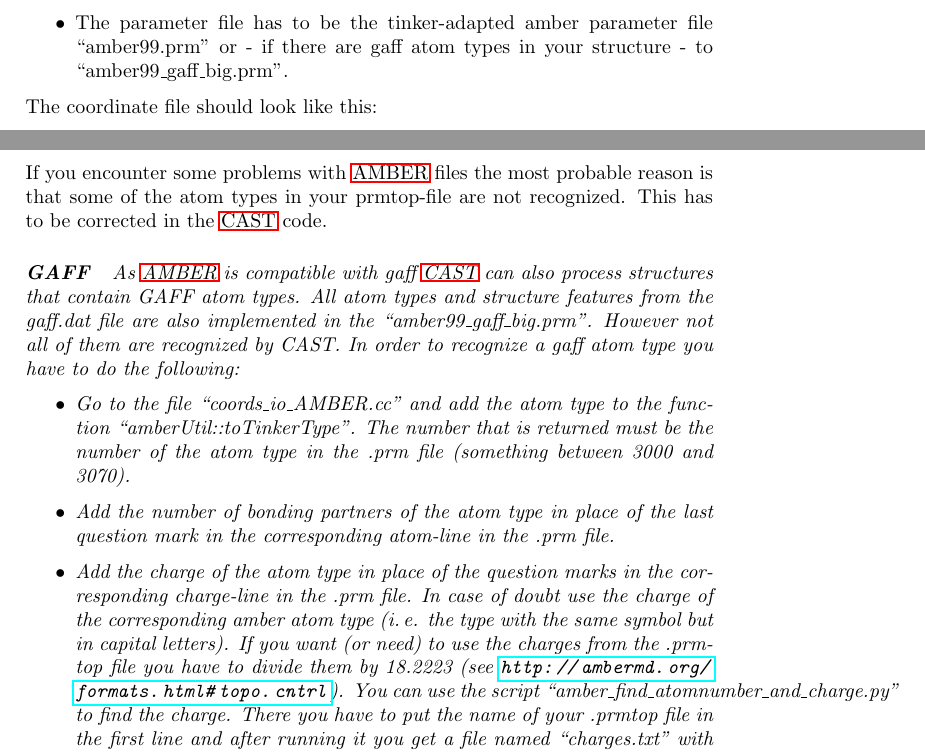
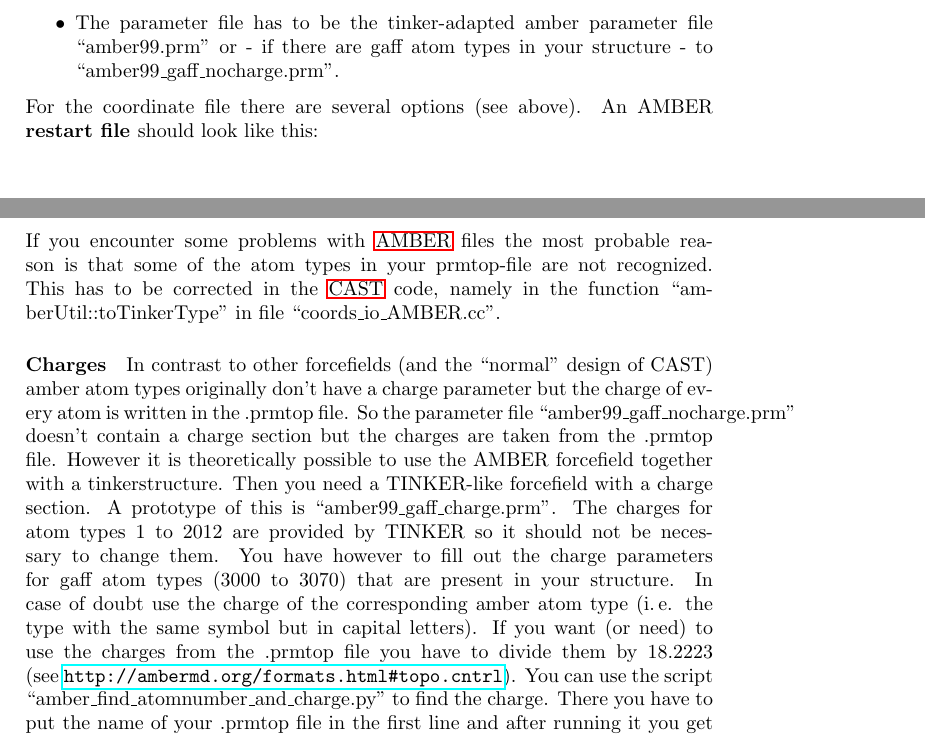
Before and after one commit to AKEngels/CAST, a LaTeX document (manual/castmanual.tex): two parts of pages 13 and 14 of 45, joined at a grey line, cut so that both start at the same text. Compiled offline with pdfLaTeX.

Commit message:
update manual

```diff
--- a/manual/castmanual.tex
+++ b/manual/castmanual.tex
@@ -377,10 +377,10 @@
 \item The input file type has to be set to ``AMBER''.
 \item The right option for your AMBER coordinate filetype has to be activated. For restart-files, this is ``amber\_restrt''. For mdcrd-files the right option is ``amber\_mdcrd''. If you use mdcrd-files generated at constant pressure, set the configoption ``amber\_trajectory\_at\_constant\_pressure'' to \textit{true}. Inpcrd-files are currently not supported.
 \item The energy interface has to be set to ``AMBER'', too.
-\item The parameter file has to be the tinker-adapted amber parameter file ``amber99.prm'' or - if there are gaff atom types in your structure - to ``amber99\_gaff\_big.prm''.
+\item The parameter file has to be the tinker-adapted amber parameter file ``amber99.prm'' or - if there are gaff atom types in your structure - to ``amber99\_gaff\_nocharge.prm''.
 \end{itemize}
 
-The coordinate file should look like this:
+For the coordinate file there are several options (see above). An AMBER \textbf{restart file }should look like this:
 \begin{itemize}
 \item The first line contains either a title or the number of atoms in the structure.
 \item If the first line is a title the number of atoms is found in the second line.
@@ -388,16 +388,11 @@
 \item In the last line there might be box parameters also in the format x y z x y z or not.
 \end{itemize}
 
-If you encounter some problems with \ac{AMBER} files the most probable reason is that some of the atom types in your prmtop-file are not recognized. This has to be corrected in the \ac{CAST} code.
+If you encounter some problems with \ac{AMBER} files the most probable reason is that some of the atom types in your prmtop-file are not recognized. This has to be corrected in the \ac{CAST} code, namely in the function ``amberUtil::toTinkerType'' in file ``coords\_io\_AMBER.cc''.
 
-\paragraph{\textit{GAFF}}
+\paragraph{Charges}
 
-\textit{As \ac{AMBER} is compatible with gaff \ac{CAST} can also process structures that contain GAFF atom types. All atom types and structure features from the gaff.dat file are also implemented in the ``amber99\_gaff\_big.prm''. However not all of them are recognized by CAST. In order to recognize a gaff atom type you have to do the following:}
-\begin{itemize}
-\item \textit{Go to the file ``coords\_io\_AMBER.cc'' and add the atom type to the function ``amberUtil::toTinkerType''. The number that is returned must be the number of the atom type in the .prm file (something between 3000 and 3070).}
-\item \textit{Add the number of bonding partners of the atom type in place of the last question mark in the corresponding atom-line in the .prm file.}
-\item \textit{Add the charge of the atom type in place of the question marks in the corresponding charge-line in the .prm file. In case of doubt use the charge of the corresponding amber atom type (i.\,e. the type with the same symbol but in capital letters). If you want (or need) to use the charges from the .prmtop file you have to divide them by 18.2223 (see \url{http://ambermd.org/formats.html\#topo.cntrl}). You can use the script ``amber\_find\_atomnumber\_and\_charge.py'' to find the charge. There you have to put the name of your .prmtop file in the first line and after running it you get a file named ``charges.txt'' with consecutive numbers, atom types and charges that are already divided by 18.2223.}
-\end{itemize}
+In contrast to other forcefields (and the ``normal'' design of CAST) amber atom types originally don't have a charge parameter but the charge of every atom is written in the .prmtop file. So the parameter file ``amber99\_gaff\_nocharge.prm'' doesn't contain a charge section but the charges are taken from the .prmtop file. However it is theoretically possible to use the AMBER forcefield together with a tinkerstructure. Then you need a TINKER-like forcefield with a charge section. A prototype of this is ``amber99\_gaff\_charge.prm''. The charges for atom types 1 to 2012 are provided by TINKER so it should not be necessary to change them. You have however to fill out the charge parameters for gaff atom types (3000 to 3070) that are present in your structure. In case of doubt use the charge of the corresponding amber atom type (i.\,e. the type with the same symbol but in capital letters). If you want (or need) to use the charges from the .prmtop file you have to divide them by 18.2223 (see \url{http://ambermd.org/formats.html\#topo.cntrl}). You can use the script ``amber\_find\_atomnumber\_and\_charge.py'' to find the charge. There you have to put the name of your .prmtop file in the first line and after running it you get a file named ``charges.txt'' with consecutive numbers, atom types and charges that are already divided by 18.2223.
 
 	%%%% TASKS %%%%
 	\subsection{Tasks}
```
Also changed, not shown: 1 other file.
